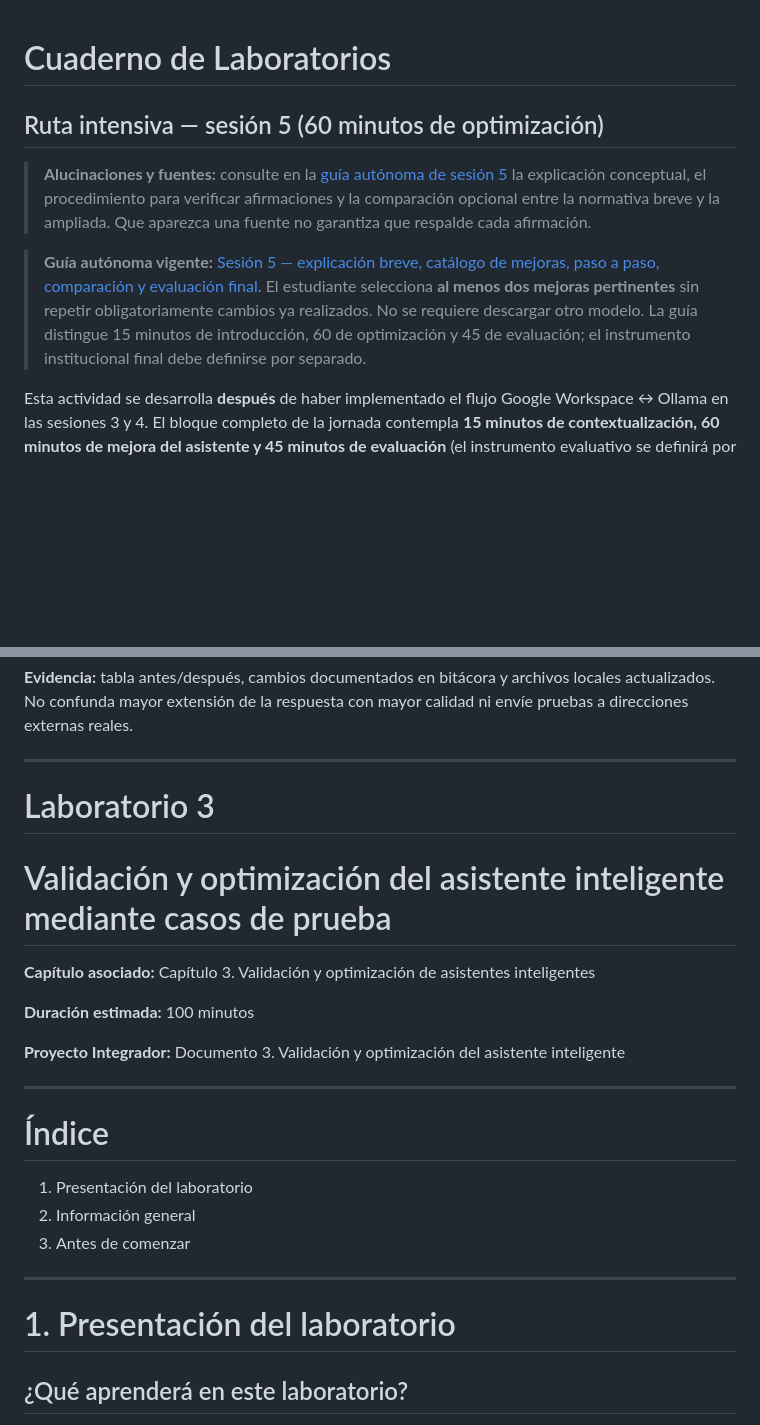
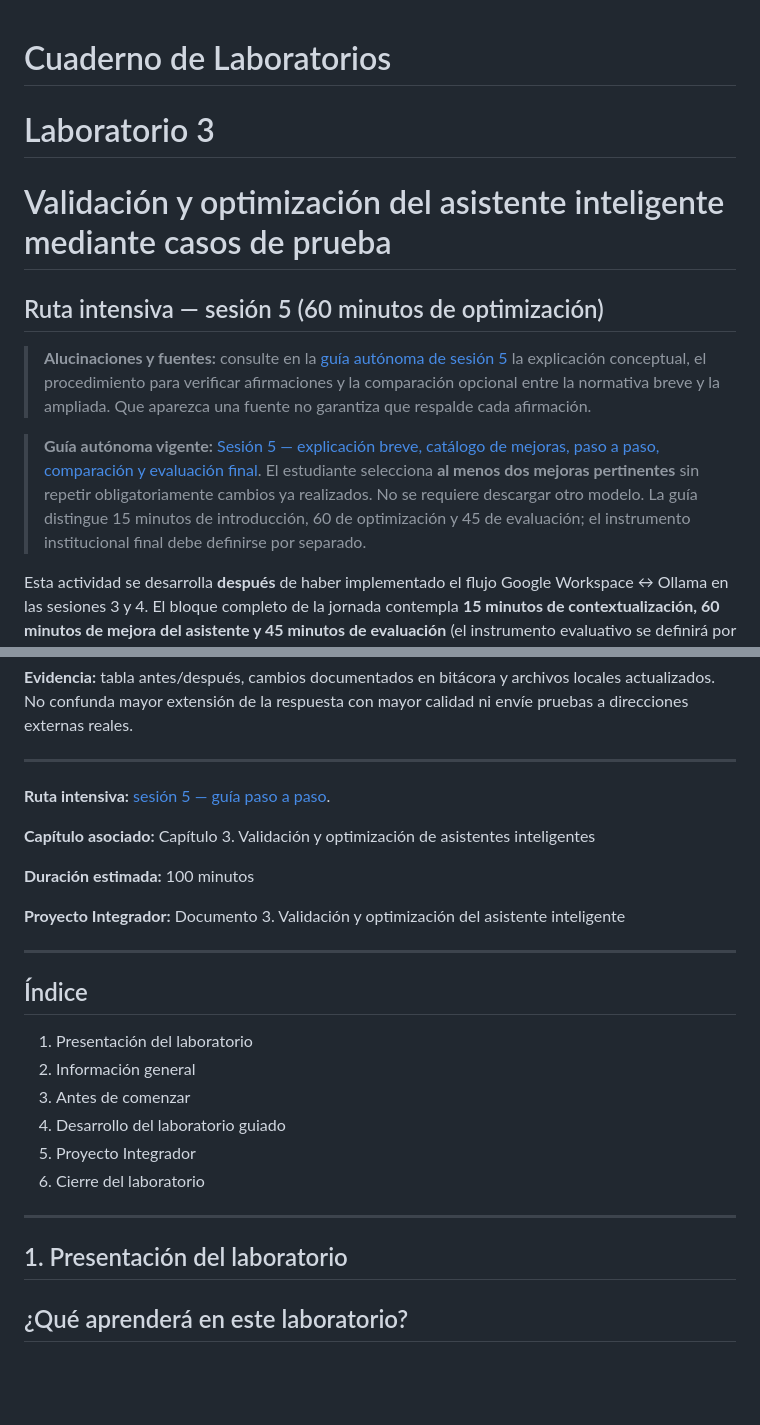
Before and after one commit to juliopez/ia-local-integracion, a Markdown page: vol3_laboratorios/Lab03.md, 2 parts joined by grey strips. Rendered like a GitHub page; blank space fills up the shorter version.

```diff
--- a/vol3_laboratorios/Lab03.md
+++ b/vol3_laboratorios/Lab03.md
@@ -1,5 +1,8 @@
 # Cuaderno de Laboratorios
 
+# Laboratorio 3
+
+# Validación y optimización del asistente inteligente mediante casos de prueba
 
 ## Ruta intensiva — sesión 5 (60 minutos de optimización)
 
@@ -20,9 +23,7 @@ Esta actividad se desarrolla **después** de haber implementado el flujo Google
 
 ---
 
-# Laboratorio 3
-
-# Validación y optimización del asistente inteligente mediante casos de prueba
+**Ruta intensiva:** [sesión 5 — guía paso a paso](Guia_Autonoma_Sesion05_Windows_Paso_a_Paso.md).
 
 **Capítulo asociado:** Capítulo 3. Validación y optimización de asistentes inteligentes
 
@@ -32,15 +33,18 @@ Esta actividad se desarrolla **después** de haber implementado el flujo Google
 
 ---
 
-# Índice
+## Índice
 
 1. Presentación del laboratorio
 2. Información general
 3. Antes de comenzar
-
----
-
-# 1. Presentación del laboratorio
+4. Desarrollo del laboratorio guiado
+5. Proyecto Integrador
+6. Cierre del laboratorio
+
+---
+
+## 1. Presentación del laboratorio
 
 ## ¿Qué aprenderá en este laboratorio?
 
```
Also changed, not shown: other parts of vol3_laboratorios/Lab03.md (+9 -9 lines).
